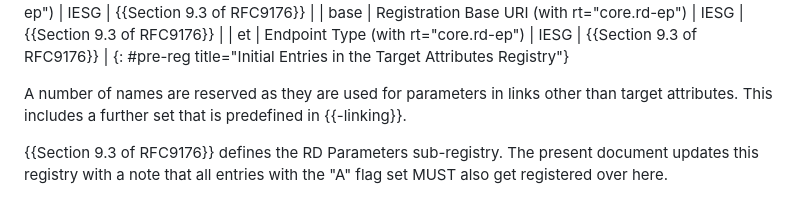
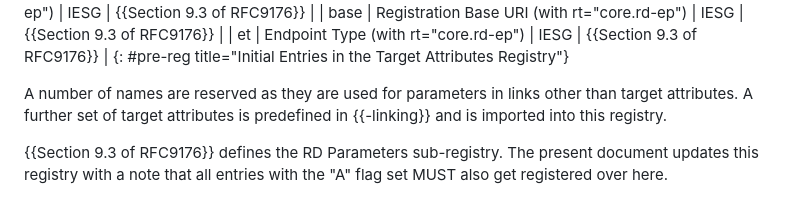
Before and after one commit to core-wg/core-target-attr, a Markdown page: draft-ietf-core-target-attr.md, the part around the change. Rendered like a GitHub page.

Commit message:
AD review 2 (Rob Wilton): better explain hreflang and friends.

```diff
--- a/draft-ietf-core-target-attr.md
+++ b/draft-ietf-core-target-attr.md
@@ -197,9 +197,8 @@ Initial entries in this sub-registry are as listed in {{pre-reg}}:
 
 A number of names are reserved as they are used for parameters in
 links other than target attributes.
-This includes a further set that
-is predefined in
-{{-linking}}.
+A further set of target attributes is predefined in {{-linking}} and is
+imported into this registry.
 
 {{Section 9.3 of RFC9176}} defines the RD Parameters sub-registry.
 The present document updates this registry with a note that all
```
